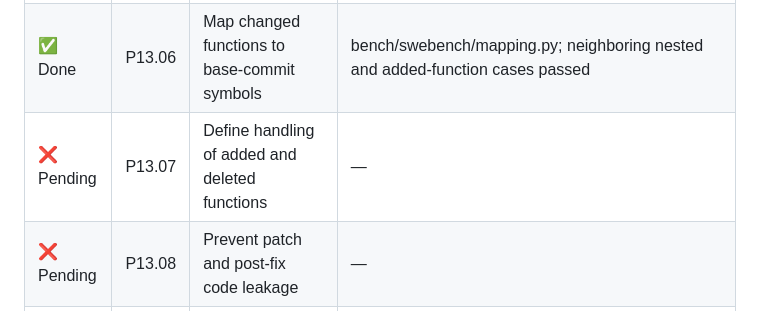
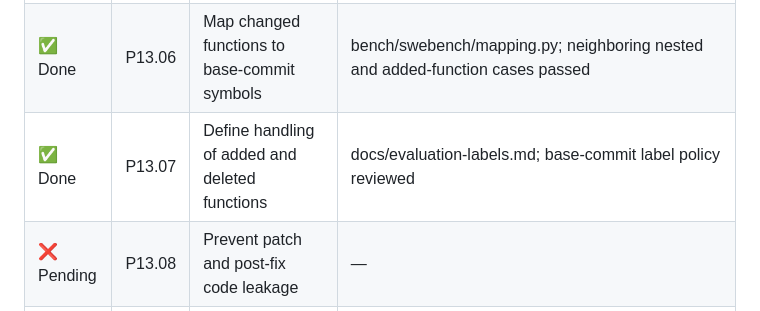
Before and after one commit to guru-bharadwaj20/Smriti, a Markdown page: CONTRIBUTING.md, the part around the change. Rendered like a GitHub page.

Commit message:
P13.07: Define handling of added and deleted functions

```diff
--- a/CONTRIBUTING.md
+++ b/CONTRIBUTING.md
@@ -430,7 +430,7 @@ Each table tracks one minor deliverable per row. Evidence stays `—` until ther
 | ✅ Done | P13.04 | Validate task repository and commit identity | bench/swebench/validation.py; wrong-repo commit and dirty-checkout tests passed |
 | ✅ Done | P13.05 | Extract patch ground truth outside indexed tree | bench/swebench/ground_truth.py; changed-context and added-file tests passed |
 | ✅ Done | P13.06 | Map changed functions to base-commit symbols | bench/swebench/mapping.py; neighboring nested and added-function cases passed |
-| ❌ Pending | P13.07 | Define handling of added and deleted functions | — |
+| ✅ Done | P13.07 | Define handling of added and deleted functions | docs/evaluation-labels.md; base-commit label policy reviewed |
 | ❌ Pending | P13.08 | Prevent patch and post-fix code leakage | — |
 | ❌ Pending | P13.09 | Implement issue-word grep baseline | — |
 | ❌ Pending | P13.10 | Implement lexical-only baseline | — |
```
Also changed, not shown: docs/evaluation-labels.md (added, +22 -0 lines).
